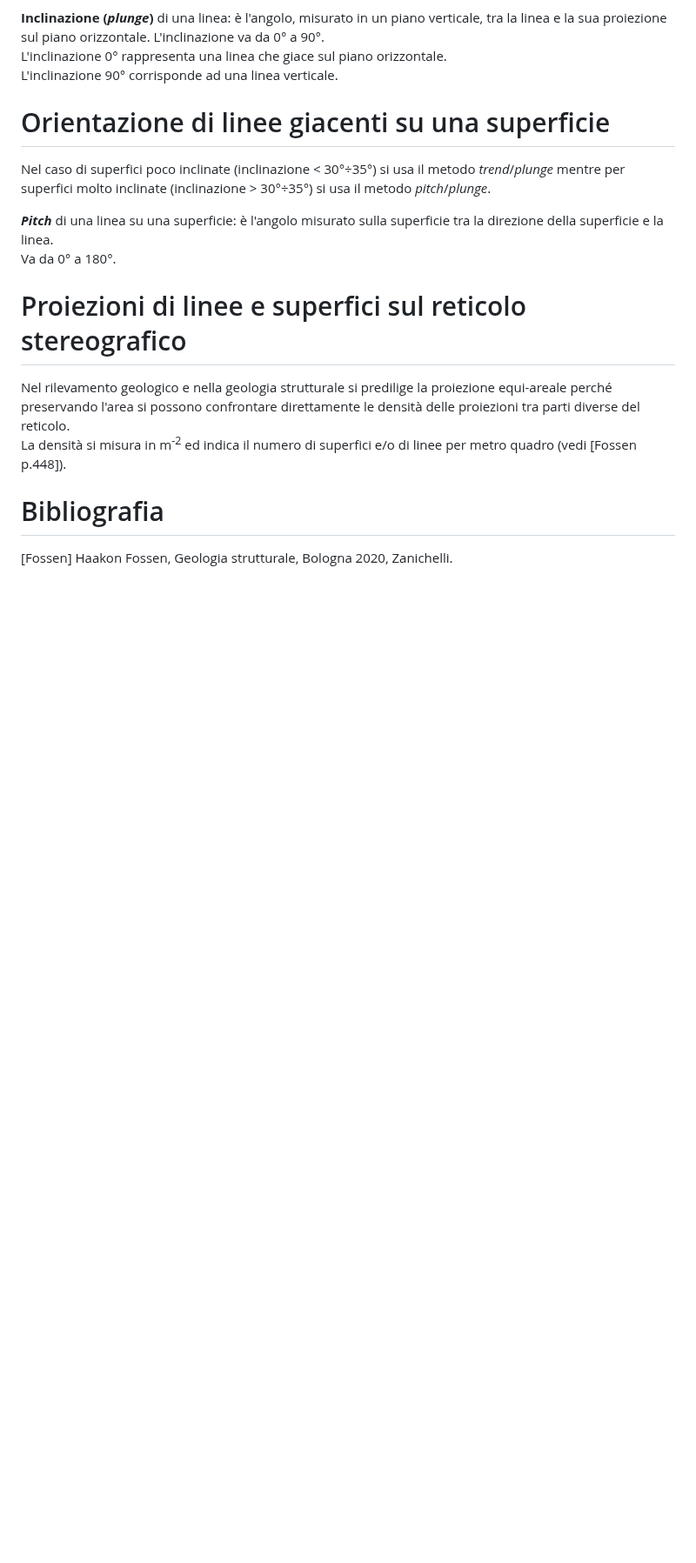
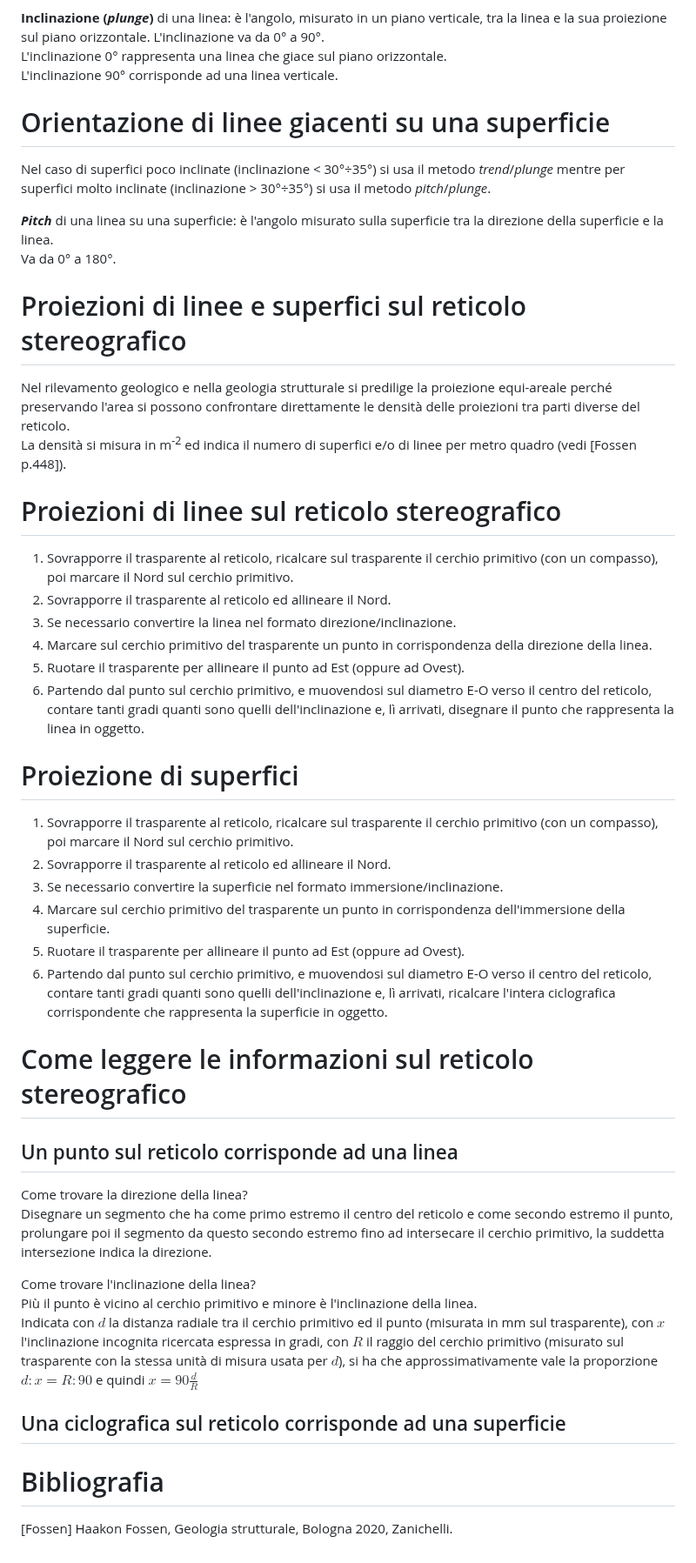
Before and after one commit to alessandro-gentilini/alessandro-gentilini.github.io, a Markdown page: geo/rilevamento_geologico/appunti.md, the part around the change. Shown at 87% size. Drawn GitHub-style; blank space fills up the shorter version.

Commit message:
aggiungo

```diff
--- a/geo/rilevamento_geologico/appunti.md
+++ b/geo/rilevamento_geologico/appunti.md
@@ -39,6 +39,36 @@ Va da 0° a 180°.
 Nel rilevamento geologico e nella geologia strutturale si predilige la proiezione equi-areale perché preservando l'area si possono confrontare direttamente le densità delle proiezioni tra parti diverse del reticolo.
 La densità si misura in m<sup>-2</sup> ed indica il numero di superfici e/o di linee per metro quadro (vedi [Fossen p.448]).
 
+# Proiezioni di linee sul reticolo stereografico
+1) Sovrapporre il trasparente al reticolo, ricalcare sul trasparente il cerchio primitivo (con un compasso), poi marcare il Nord sul cerchio primitivo.
+2) Sovrapporre il trasparente al reticolo ed allineare il Nord.
+3) Se necessario convertire la linea nel formato direzione/inclinazione.
+4) Marcare sul cerchio primitivo del trasparente un punto in corrispondenza della direzione della linea.
+5) Ruotare il trasparente per allineare il punto ad Est (oppure ad Ovest).
+6) Partendo dal punto sul cerchio primitivo, e muovendosi sul diametro E-O verso il centro del reticolo, contare tanti gradi quanti sono quelli dell'inclinazione e, lì arrivati, disegnare il punto che rappresenta la linea in oggetto.
+
+# Proiezione di superfici
+1) Sovrapporre il trasparente al reticolo, ricalcare sul trasparente il cerchio primitivo (con un compasso), poi marcare il Nord sul cerchio primitivo.
+2) Sovrapporre il trasparente al reticolo ed allineare il Nord.
+3) Se necessario convertire la superficie nel formato immersione/inclinazione.
+4) Marcare sul cerchio primitivo del trasparente un punto in corrispondenza dell'immersione della superficie.
+5) Ruotare il trasparente per allineare il punto ad Est (oppure ad Ovest).
+6) Partendo dal punto sul cerchio primitivo, e muovendosi sul diametro E-O verso il centro del reticolo, contare tanti gradi quanti sono quelli dell'inclinazione e, lì arrivati, ricalcare l'intera ciclografica corrispondente che rappresenta la superficie in oggetto.
+
+# Come leggere le informazioni sul reticolo stereografico
+
+## Un punto sul reticolo corrisponde ad una linea
+
+Come trovare la direzione della linea?
+Disegnare un segmento che ha come primo estremo il centro del reticolo e come secondo estremo il punto, prolungare poi il segmento da questo secondo estremo fino ad intersecare il cerchio primitivo, la suddetta intersezione indica la direzione.
+
+Come trovare l'inclinazione della linea?
+Più il punto è vicino al cerchio primitivo e minore è l'inclinazione della linea.
+Indicata con $d$ la distanza radiale tra il cerchio primitivo ed il punto (misurata in mm sul trasparente), con $x$ l'inclinazione incognita ricercata espressa in gradi, con $R$ il raggio del cerchio primitivo (misurato sul trasparente con la stessa unità di misura usata per $d$), si ha che approssimativamente vale la proporzione $d:x=R:90$ e quindi $x=90\frac{d}{R}$
+
+## Una ciclografica sul reticolo corrisponde ad una superficie
+
+
 # Bibliografia
 
 [Fossen] Haakon Fossen, Geologia strutturale, Bologna 2020, Zanichelli.
```
